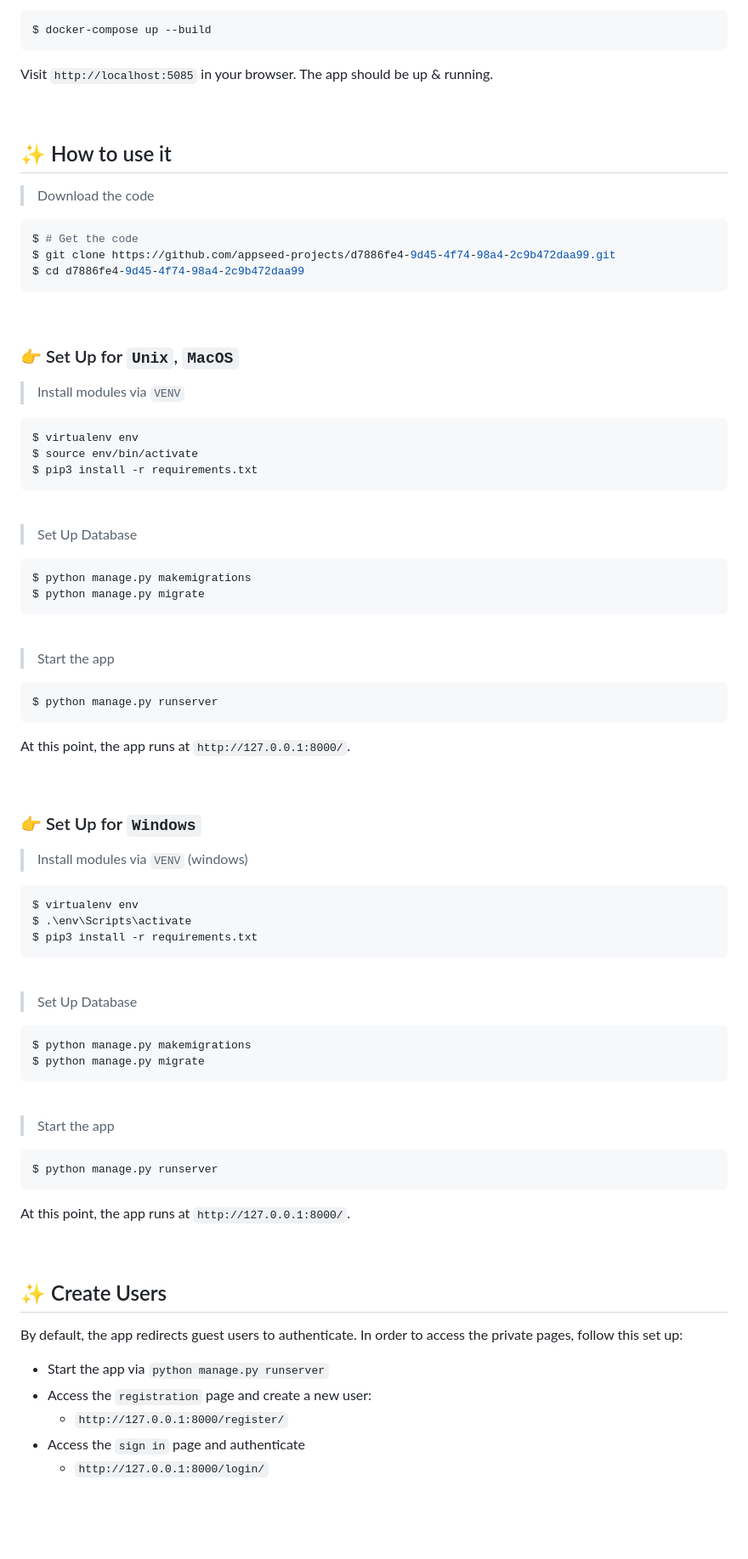
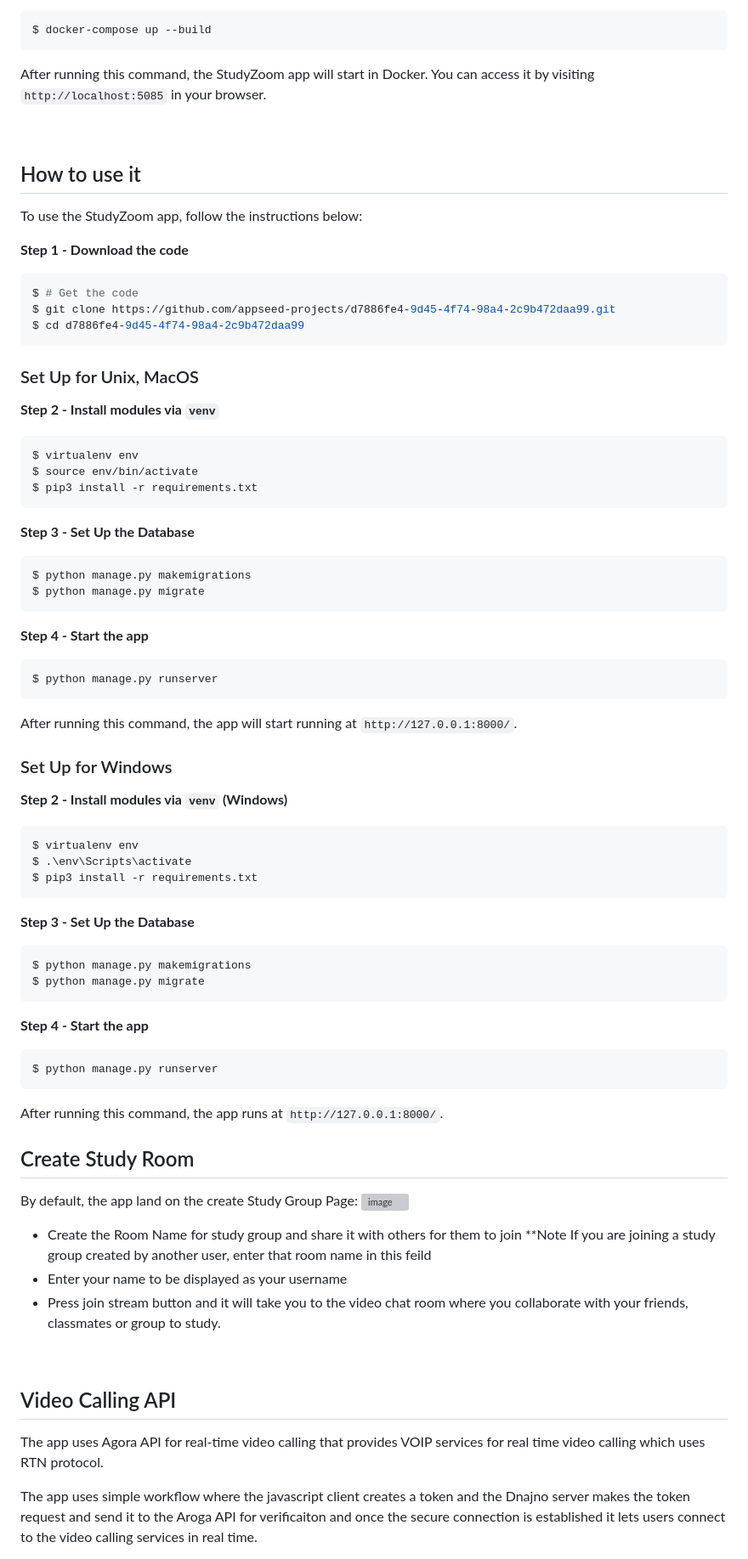
Before and after one commit to kunalkheeva1/goup148, a Markdown page: README.md, the part around one of its changes. Shown at 85% size. Drawn GitHub-style; blank space fills up the shorter version; grey boxes are pictures that could not be loaded.

````diff
--- a/README.md
+++ b/README.md
@@ -69,16 +50,15 @@ SERVER=.appseed.us
 $ docker-compose up --build
 ```
 
-Visit `http://localhost:5085` in your browser. The app should be up & running.
+After running this command, the StudyZoom app will start in Docker. You can access it by visiting `http://localhost:5085` in your browser.
 
 <br />
 
+## How to use it<a name="how-to-use-it"></a>
 
+To use the StudyZoom app, follow the instructions below:
 
-
-## ✨ How to use it
-
-> Download the code
+**Step 1 - Download the code**
 
 ```bash
 $ # Get the code
@@ -86,11 +66,9 @@ $ git clone https://github.com/appseed-projects/d7886fe4-9d45-4f74-98a4-2c9b472d
 $ cd d7886fe4-9d45-4f74-98a4-2c9b472daa99
 ```
 
-<br />
+### Set Up for Unix, MacOS<a name="set-up-for-unix-macos"></a>
 
-### 👉 Set Up for `Unix`, `MacOS`
-
-> Install modules via `VENV`
+**Step 2 - Install modules via `venv`**
 
 ```bash
 $ virtualenv env
@@ -98,65 +76,63 @@ $ source env/bin/activate
 $ pip3 install -r requirements.txt
 ```
 
-<br />
-
-> Set Up Database
+**Step 3 - Set Up the Database**
 
 ```bash
 $ python manage.py makemigrations
 $ python manage.py migrate
 ```
 
-<br />
-
-> Start the app
+**Step 4 - Start the app**
 
 ```bash
 $ python manage.py runserver
 ```
 
-At this point, the app runs at `http://127.0.0.1:8000/`.
+After running this command, the app will start running at `http://127.0.0.1:8000/`.
 
-<br />
+### Set Up for Windows<a name="set-up-for-windows"></a>
 
-### 👉 Set Up for `Windows`
+**Step 2 - Install modules via `venv` (Windows)**
 
-> Install modules via `VENV` (windows)
-
-```
+```bash
 $ virtualenv env
 $ .\env\Scripts\activate
 $ pip3 install -r requirements.txt
 ```
 
-<br />
-
-> Set Up Database
+**Step 3 - Set Up the Database**
 
 ```bash
 $ python manage.py makemigrations
 $ python manage.py migrate
 ```
 
-<br />
-
-> Start the app
+**Step 4 - Start the app**
 
 ```bash
 $ python manage.py runserver
 ```
 
-At this point, the app runs at `http://127.0.0.1:8000/`.
+After running this command, the app runs at `http://127.0.0.1:8000/`.
+
+##  Create Study Room
+
+By default, the app land on the create Study Group Page:
+<img width="740" alt="image" src="https://github.com/jagz97/Zoom_148/assets/68725607/10b1c140-672b-463e-8ae7-5956e6dc7d89">
+
+
+- Create the Room Name for study group and share it with others for them to join
+  **Note If you are joining a study group created by another user, enter that room name in this feild
+- Enter your name to be displayed as your username
+- Press join stream button and it will take you to the video chat room where you collaborate with your friends, classmates or group to study.
+
 
 <br />
 
-## ✨ Create Users
+##  Video Calling API
 
-By default, the app redirects guest users to authenticate. In order to access the private pages, follow this set up:
+The app uses Agora API for real-time video calling that provides VOIP services for real time video calling which uses RTN protocol.
 
-- Start the app via `python manage.py runserver`
-- Access the `registration` page and create a new user:
-  - `http://127.0.0.1:8000/register/`
-- Access the `sign in` page and authenticate
-  - `http://127.0.0.1:8000/login/`
+The app uses simple workflow where the javascript client creates a token and the Dnajno server makes the token request and send it to the Aroga API for verificaiton and once the secure connection is established it lets users connect to the video calling services in real time.
 
````
Also changed, not shown: other parts of README.md (+32 -106 lines).
